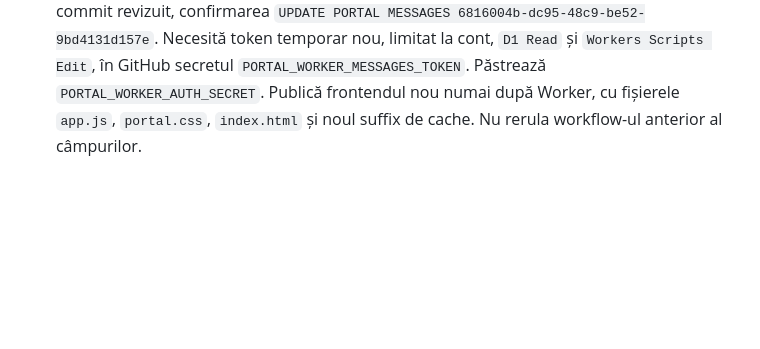
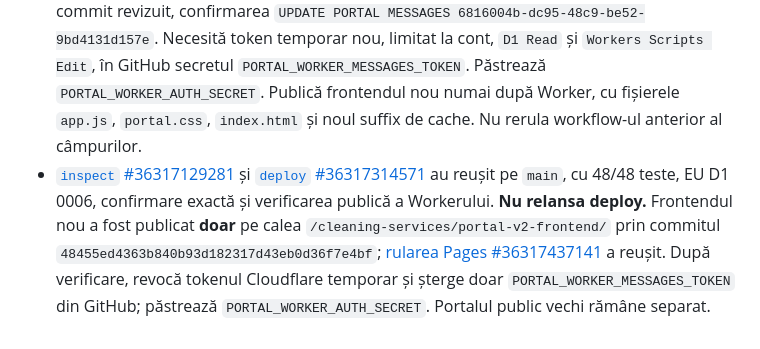
Before and after one commit to petruandines/cleaning-services, a Markdown page: docs/portal-v2/cloudflare-phone-fields-upgrade.md, the part around the change. Rendered like a GitHub page; blank space fills up the shorter version.

Commit message:
Checkpoint deployed message privacy Worker and preview

```diff
--- a/docs/portal-v2/cloudflare-phone-fields-upgrade.md
+++ b/docs/portal-v2/cloudflare-phone-fields-upgrade.md
@@ -30,3 +30,4 @@ Frontendul nou se publică **doar pe calea de previzualizare**, după Worker. Nu
 - Proprietarul a confirmat revocarea tokenului Worker și ștergerea `PORTAL_WORKER_FIELDS_TOKEN`; `PORTAL_WORKER_AUTH_SECRET` rămâne. A observat că „Toți clienții” arată istoricul mesajelor, badge-ul dispare abia după răspuns și conversația lungește pagina.
 - Codul din draft face mesajele adminului accesibile numai după alegerea unui client, inclusiv la API; marchează citite doar ID-urile de mesaje recepționate din lista vizibilă, cu verificare client/rol; reîmprospătează badge-ul imediat și izolează listele la schimbarea clientului. Conversația are scrollbar propriu. Nicio migrare D1 nouă.
 - Pentru actualizarea Workerului este pregătit workflow-ul separat `.github/workflows/portal-worker-messages-update.yml` cu `inspect`/`deploy`, referință fixă la commit revizuit, confirmarea `UPDATE PORTAL MESSAGES 6816004b-dc95-48c9-be52-9bd4131d157e`. Necesită token temporar nou, limitat la cont, `D1 Read` și `Workers Scripts Edit`, în GitHub secretul `PORTAL_WORKER_MESSAGES_TOKEN`. Păstrează `PORTAL_WORKER_AUTH_SECRET`. Publică frontendul nou numai după Worker, cu fișierele `app.js`, `portal.css`, `index.html` și noul suffix de cache. Nu rerula workflow-ul anterior al câmpurilor.
+- [`inspect` #36317129281](https://github.com/petruandines/cleaning-services/actions/runs/36317129281) și [`deploy` #36317314571](https://github.com/petruandines/cleaning-services/actions/runs/36317314571) au reușit pe `main`, cu 48/48 teste, EU D1 0006, confirmare exactă și verificarea publică a Workerului. **Nu relansa deploy.** Frontendul nou a fost publicat **doar** pe calea `/cleaning-services/portal-v2-frontend/` prin commitul `48455ed4363b840b93d182317d43eb0d36f7e4bf`; [rularea Pages #36317437141](https://github.com/petruandines/cleaning-services/actions/runs/36317437141) a reușit. După verificare, revocă tokenul Cloudflare temporar și șterge doar `PORTAL_WORKER_MESSAGES_TOKEN` din GitHub; păstrează `PORTAL_WORKER_AUTH_SECRET`. Portalul public vechi rămâne separat.
```
